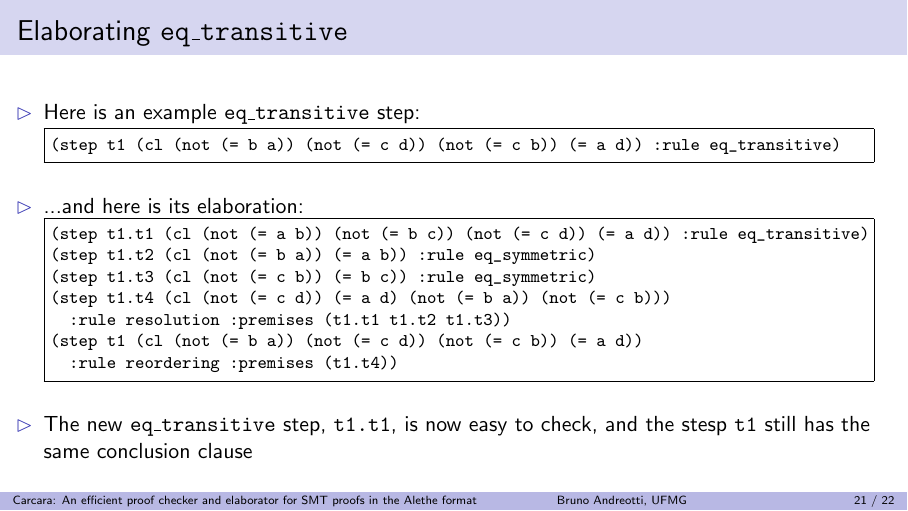
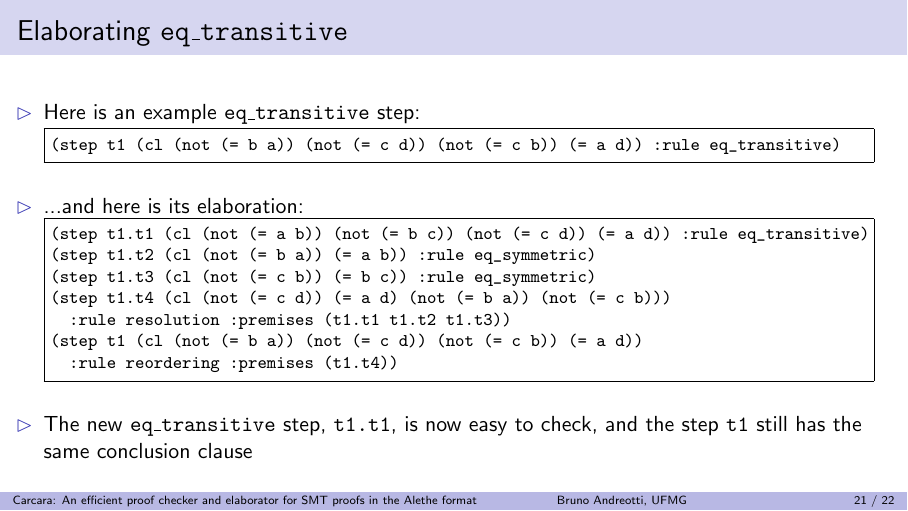
Before and after one commit to bpandreotti/carcara-talk, LaTeX slides (talk.tex): page 28 of 29. Compiled offline with pdfLaTeX.

Commit message:
Fix typo

```diff
--- a/talk.tex
+++ b/talk.tex
@@ -916,7 +916,7 @@ proofs in the Alethe format}
         :rule reordering :premises (t1.t4))
     \end{minted}
     \vitem The new \texttt{eq\_transitive} step, \texttt{t1.t1}, is now easy to
-    check, and the stesp \texttt{t1} still has the same conclusion clause
+    check, and the step \texttt{t1} still has the same conclusion clause
   \end{itemize}
 \end{frame}
 
```
